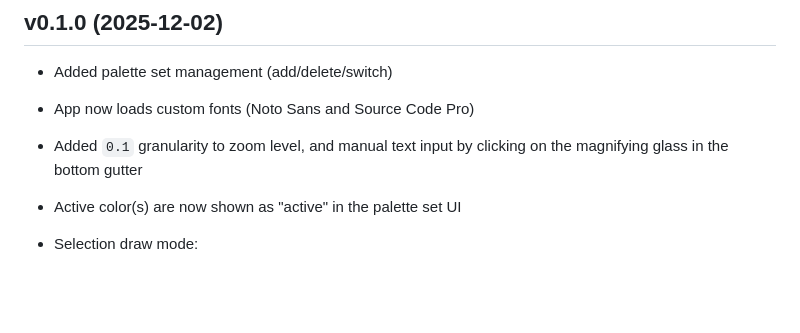
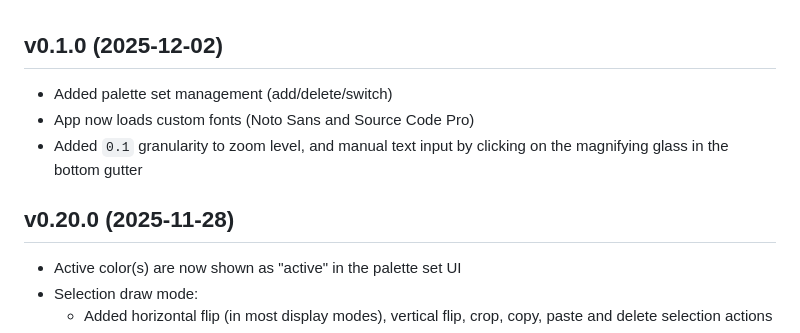
Before and after one commit to tmont/antrax, a Markdown page: CHANGELOG.md, the part around the change. Rendered like a GitHub page; blank space fills up the shorter version.

Commit message:
added missing header back

```diff
--- a/CHANGELOG.md
+++ b/CHANGELOG.md
@@ -4,6 +4,7 @@
 - Added `0.1` granularity to zoom level, and manual text input by clicking
   on the magnifying glass in the bottom gutter
 
+## v0.20.0 (2025-11-28)
 - Active color(s) are now shown as "active" in the palette set UI
 - Selection draw mode:
     - Added horizontal flip (in most display modes), vertical flip,
```
